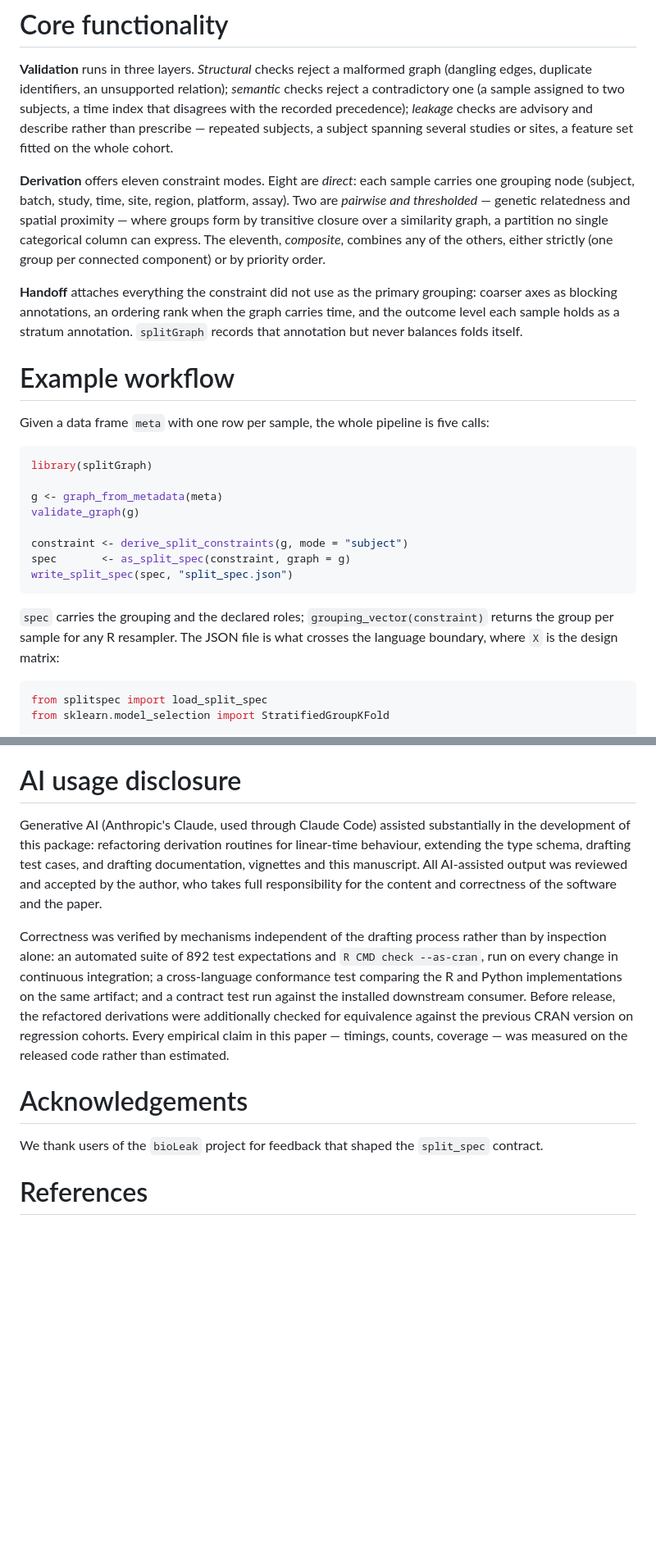
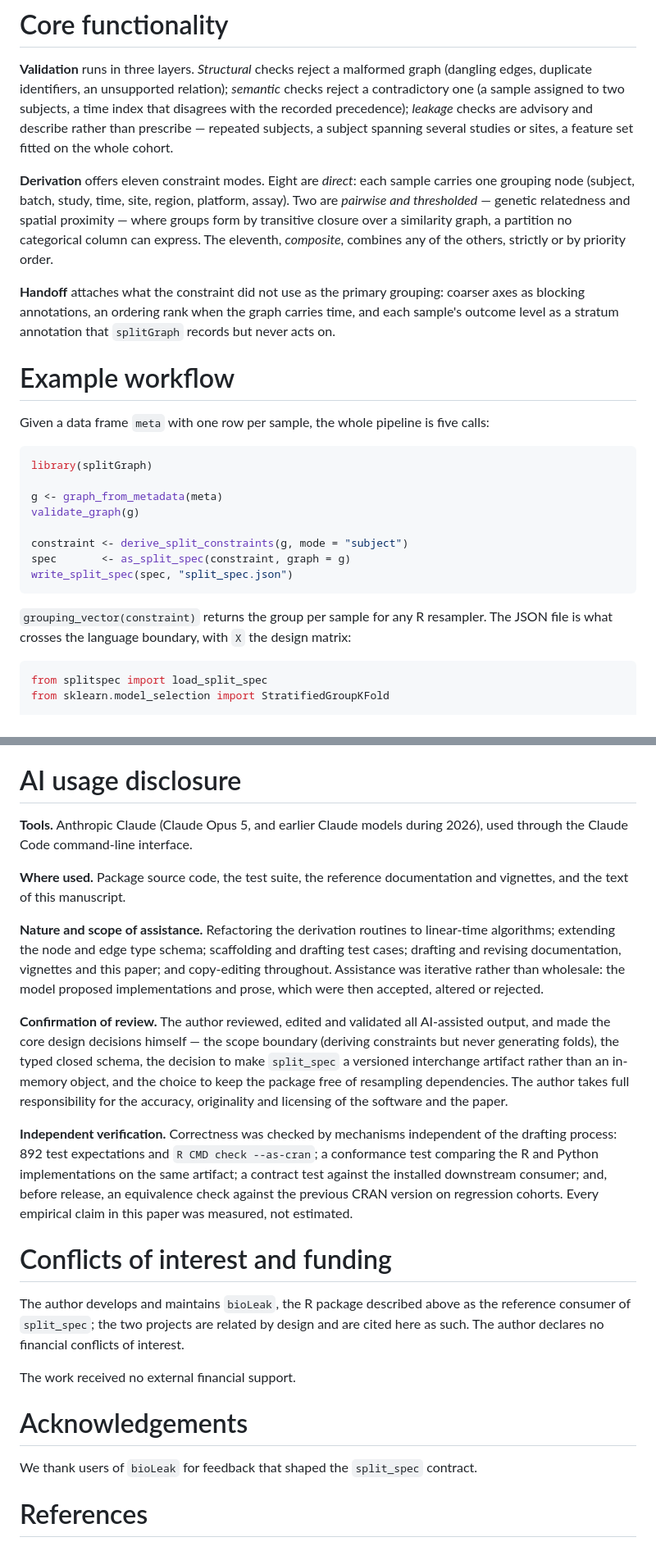
Before and after one commit to selcukorkmaz/splitGraph, a Markdown page: paper.md, 2 parts joined by grey strips. Shown at 82% size. Drawn GitHub-style; blank space fills up the shorter version.

Commit message:
docs: bring the AI disclosure up to JOSS policy, add COI and funding
JOSS's AI usage policy names three required elements. The disclosure had one
and a half of them: it said Claude was used and that the author reviewed the
output, but gave no model version, did not separate where the assistance
applied, and did not assert who made the core design decisions -- which the
policy requires explicitly. Restructured into the four labelled parts the policy
asks for: tools and versions, where used, nature and scope, and confirmation of
review including the design decisions that were the author's.

Also added a Conflicts of interest and funding section, which JOSS's policies
require and the paper lacked entirely. It discloses the relationship a reviewer
would otherwise have to infer: the author maintains bioLeak, the package this
paper presents as the reference consumer of split_spec. The funding line states
no external support.

Trimmed elsewhere to stay inside the limit, since the new material is
mandatory: 1749 words against the 1750 ceiling. Compiles clean under pandoc
with citeproc, 12 references resolved, eleven sections.

Note for the author: the AI disclosure now names Claude Opus 5 "and earlier
Claude models during 2026" and asserts specific design decisions as the
author's. Both statements need the author's confirmation before submission --
only he knows the full tool history, and the policy makes an incomplete
disclosure an ethical matter rather than a formatting one.

Co-Authored-By: Claude Opus 5 <noreply@anthropic.com>

````diff
--- a/paper.md
+++ b/paper.md
@@ -150,14 +148,13 @@ spanning several studies or sites, a feature set fitted on the whole cohort.
 carries one grouping node (subject, batch, study, time, site, region, platform,
 assay). Two are *pairwise and thresholded* — genetic relatedness and spatial
 proximity — where groups form by transitive closure over a similarity graph, a
-partition no single categorical column can express. The eleventh, *composite*,
-combines any of the others, either strictly (one group per connected component)
-or by priority order.
+partition no categorical column can express. The eleventh, *composite*, combines
+any of the others, strictly or by priority order.
 
-**Handoff** attaches everything the constraint did not use as the primary
-grouping: coarser axes as blocking annotations, an ordering rank when the graph
-carries time, and the outcome level each sample holds as a stratum annotation.
-`splitGraph` records that annotation but never balances folds itself.
+**Handoff** attaches what the constraint did not use as the primary grouping:
+coarser axes as blocking annotations, an ordering rank when the graph carries
+time, and each sample's outcome level as a stratum annotation that `splitGraph`
+records but never acts on.
 
 # Example workflow
 
@@ -175,9 +172,9 @@ spec       <- as_split_spec(constraint, graph = g)
 write_split_spec(spec, "split_spec.json")
 ```
 
-`spec` carries the grouping and the declared roles; `grouping_vector(constraint)`
-returns the group per sample for any R resampler. The JSON file is what crosses
-the language boundary, where `X` is the design matrix:
+`grouping_vector(constraint)` returns the group per sample for any R resampler.
+The JSON file is what crosses the language boundary, with `X` the design
+matrix:
 
 ```python
 from splitspec import load_split_spec
@@ -214,26 +211,45 @@ sides of a split.
 
 # AI usage disclosure
 
-Generative AI (Anthropic's Claude, used through Claude Code) assisted
-substantially in the development of this package: refactoring derivation
-routines for linear-time behaviour, extending the type schema, drafting test
-cases, and drafting documentation, vignettes and this manuscript. All
-AI-assisted output was reviewed and accepted by the author, who takes full
-responsibility for the content and correctness of the software and the paper.
+**Tools.** Anthropic Claude (Claude Opus 5, and earlier Claude models during
+2026), used through the Claude Code command-line interface.
 
-Correctness was verified by mechanisms independent of the drafting process
-rather than by inspection alone: an automated suite of 892 test expectations
-and `R CMD check --as-cran`, run on every change in continuous integration; a
-cross-language conformance test comparing the R and Python implementations on
-the same artifact; and a contract test run against the installed downstream
-consumer. Before release, the refactored derivations were
-additionally checked for equivalence against the previous CRAN version on
-regression cohorts. Every empirical claim in this paper — timings, counts,
-coverage — was measured on the released code rather than estimated.
+**Where used.** Package source code, the test suite, the reference
+documentation and vignettes, and the text of this manuscript.
+
+**Nature and scope of assistance.** Refactoring the derivation routines to
+linear-time algorithms; extending the node and edge type schema; scaffolding
+and drafting test cases; drafting and revising documentation, vignettes and
+this paper; and copy-editing throughout. Assistance was iterative rather than
+wholesale: the model proposed implementations and prose, which were then
+accepted, altered or rejected.
+
+**Confirmation of review.** The author reviewed, edited and validated all
+AI-assisted output, and made the core design decisions himself — the scope
+boundary (deriving constraints but never generating folds), the typed closed
+schema, the decision to make `split_spec` a versioned interchange artifact
+rather than an in-memory object, and the choice to keep the package free of
+resampling dependencies. The author takes full responsibility for the accuracy,
+originality and licensing of the software and the paper.
+
+**Independent verification.** Correctness was checked by mechanisms independent
+of the drafting process: 892 test expectations and `R CMD check --as-cran`; a
+conformance test comparing the R and Python implementations on the same
+artifact; a contract test against the installed downstream consumer; and, before
+release, an equivalence check against the previous CRAN version on regression
+cohorts. Every empirical claim in this paper was measured, not estimated.
+
+# Conflicts of interest and funding
+
+The author develops and maintains `bioLeak`, the R package described above as
+the reference consumer of `split_spec`; the two projects are related by design
+and are cited here as such. The author declares no financial conflicts of
+interest.
+
+The work received no external financial support.
 
 # Acknowledgements
 
-We thank users of the `bioLeak` project for feedback that shaped the
-`split_spec` contract.
+We thank users of `bioLeak` for feedback that shaped the `split_spec` contract.
 
 # References
````
Also changed, not shown: other parts of paper.md (+12 -14 lines).
